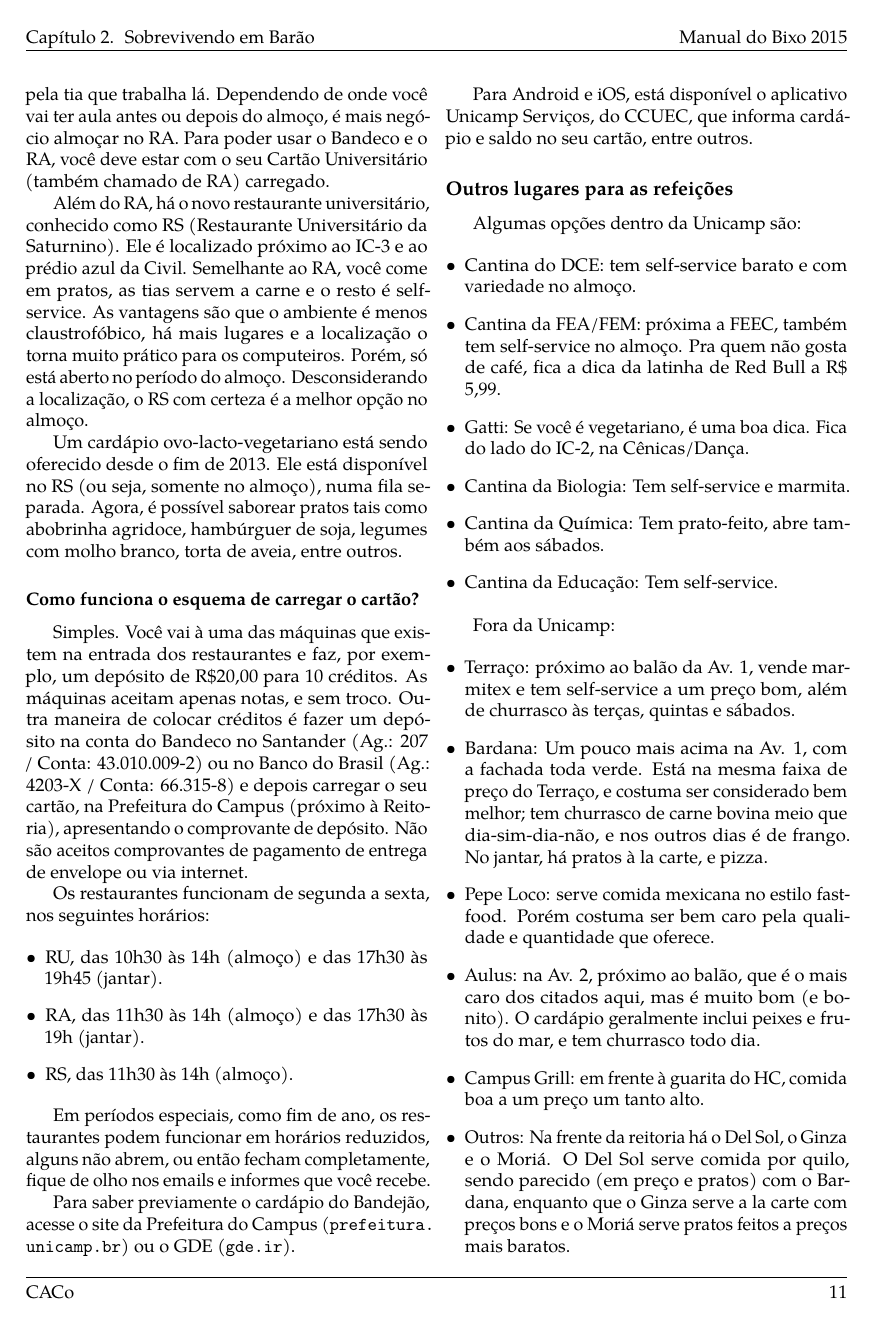
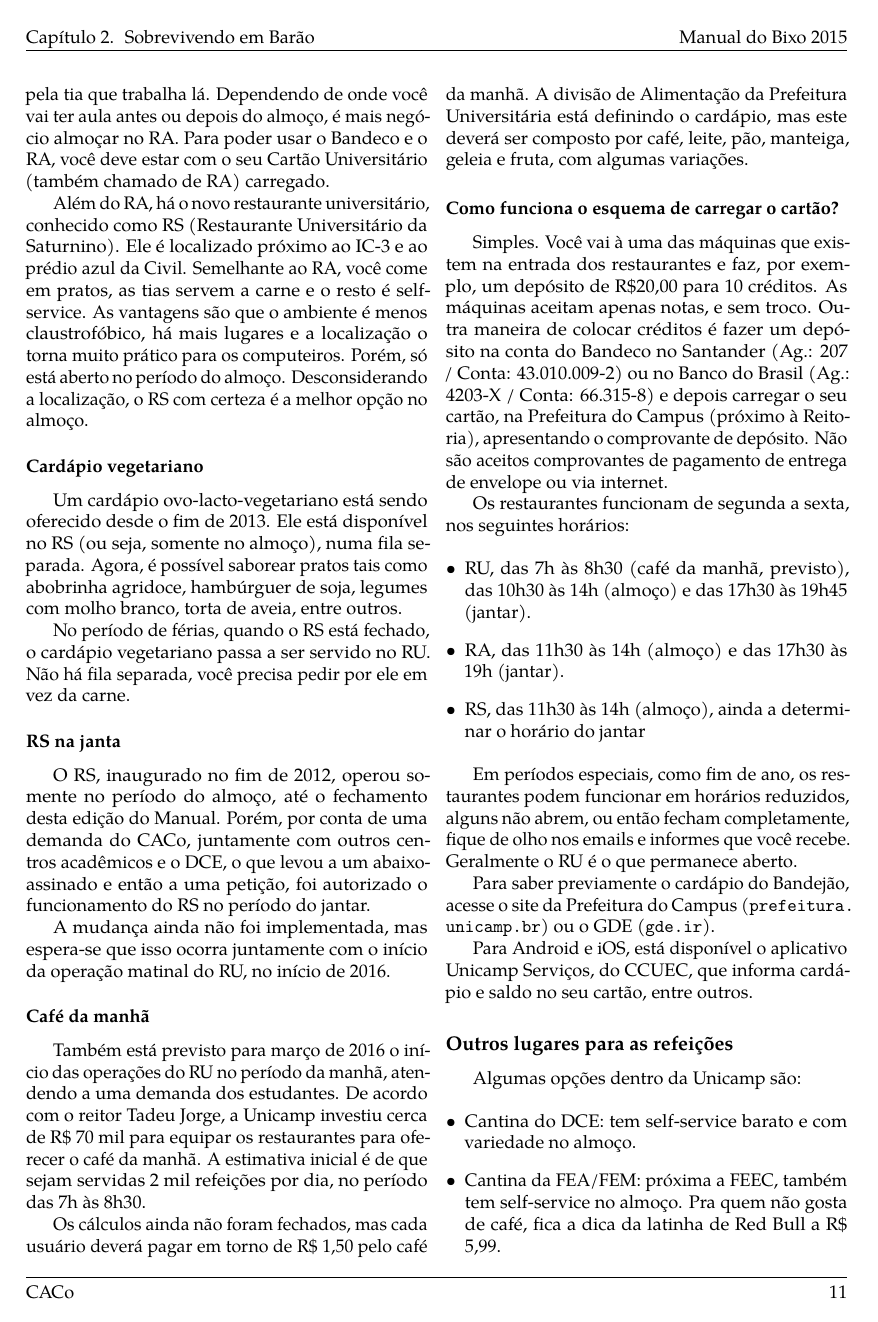
Before and after one commit to cacounicamp/Manual-do-Bixo, a LaTeX book (manual_do_bixo.tex, which reads barao/comida.tex): page 21 of 65. Compiled offline with pdfLaTeX.

Commit message:
Adicionando RS na janta, café da manhã no RU, e leves ajustes.

```diff
--- a/barao/comida.tex
+++ b/barao/comida.tex
@@ -46,10 +46,40 @@ mais lugares e a localização o torna muito prático para os computeiros. Poré
 só está aberto no período do almoço. Desconsiderando a localização, o RS com
 certeza é a melhor opção no almoço.
 
+\subsubsection{Cardápio vegetariano}
+
 Um cardápio ovo-lacto-vegetariano está sendo oferecido desde o fim de 2013. Ele
 está disponível no RS (ou seja, somente no almoço), numa fila separada. Agora, é
 possível saborear pratos tais como abobrinha agridoce, hambúrguer de soja,
 legumes com molho branco, torta de aveia, entre outros.
+
+No período de férias, quando o RS está fechado, o cardápio vegetariano passa a
+ser servido no RU. Não há fila separada, você precisa pedir por ele em vez da
+carne.
+
+\subsubsection{RS na janta}
+
+O RS, inaugurado no fim de 2012, operou somente no período do almoço, até o
+fechamento desta edição do Manual. Porém, por conta de uma demanda do CACo,
+juntamente com outros centros acadêmicos e o DCE, o que levou a um
+abaixo-assinado e então a uma petição, foi autorizado o funcionamento do RS no
+período do jantar.
+
+A mudança ainda não foi implementada, mas espera-se que isso ocorra juntamente
+com o início da operação matinal do RU, no início de 2016.
+
+\subsubsection{Café da manhã}
+
+Também está previsto para março de 2016 o início das operações do RU no período
+da manhã, atendendo a uma demanda dos estudantes. De acordo com o reitor Tadeu
+Jorge, a Unicamp investiu cerca de R\$ 70 mil para equipar os restaurantes para
+oferecer o café da manhã. A estimativa inicial é de que sejam servidas 2 mil
+refeições por dia, no período das 7h às 8h30.
+
+Os cálculos ainda não foram fechados, mas cada usuário deverá pagar em torno de
+R\$ 1,50 pelo café da manhã. A divisão de Alimentação da Prefeitura
+Universitária está definindo o cardápio, mas este deverá ser composto por café,
+leite, pão, manteiga, geleia e fruta, com algumas variações.
 
 \subsubsection*{Como funciona o esquema de carregar o cartão?}
 
@@ -65,14 +95,16 @@ via internet.
 Os restaurantes funcionam de segunda a sexta, nos seguintes horários:
 
 \begin{itemize}
-    \item  RU, das 10h30 às 14h (almoço) e das 17h30 às 19h45 (jantar).
-    \item  RA, das 11h30 às 14h (almoço) e das 17h30 às 19h (jantar).
-    \item  RS, das 11h30 às 14h (almoço).
+\item RU, das 7h às 8h30 (café da manhã, previsto), das 10h30 às 14h (almoço) e
+  das 17h30 às 19h45 (jantar).
+\item RA, das 11h30 às 14h (almoço) e das 17h30 às 19h (jantar).
+\item RS, das 11h30 às 14h (almoço), ainda a determinar o horário do jantar
 \end{itemize}
 
 Em períodos especiais, como fim de ano, os restaurantes podem funcionar em
 horários reduzidos, alguns não abrem, ou então fecham completamente, fique de
-olho nos emails e informes que você recebe.
+olho nos emails e informes que você recebe. Geralmente o RU é o que permanece
+aberto.
 
 Para saber previamente o cardápio do Bandejão, acesse o site da Prefeitura do
 Campus (\url{prefeitura.unicamp.br}) ou o GDE (\url{gde.ir}).
```
Also changed, not shown: barao/comida.tex (22 more changed lines).
